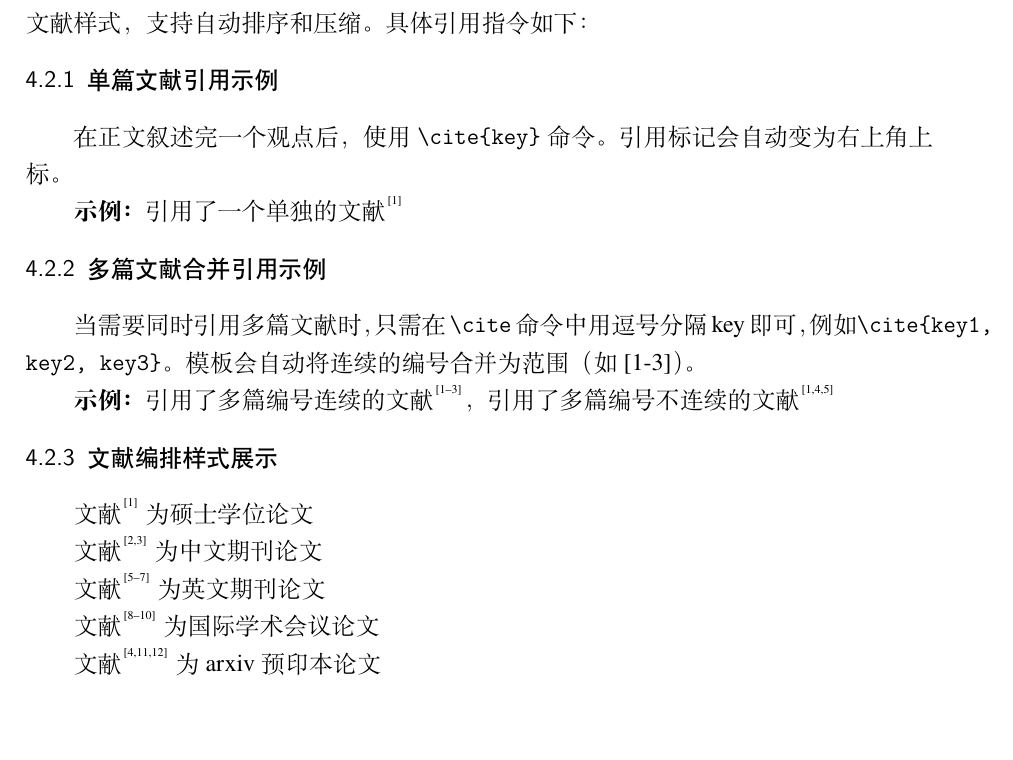
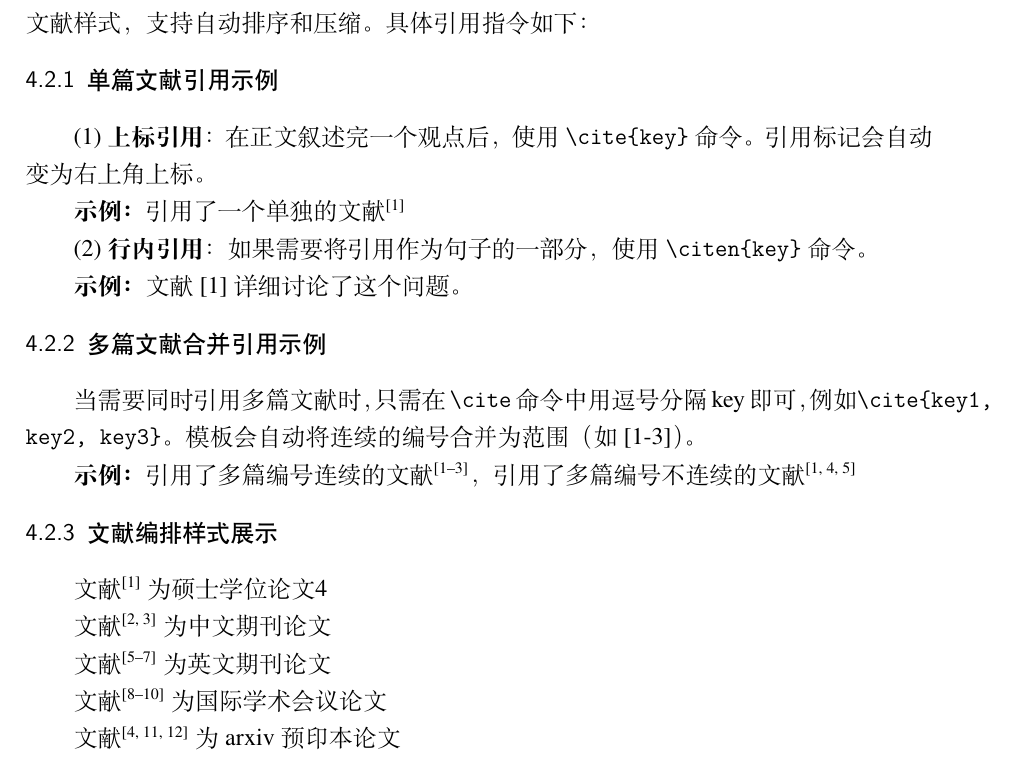
Before and after one commit to Hai-Jun-Yan/WTU_CSAI_Graduation_Thesis_Template, a LaTeX thesis (thesis_template.tex): part of page 13 of 17, cut so that both start at the same text, the shorter picture padded with empty space. Compiled offline with XeLaTeX; a missing font is replaced by an installed copy or a similar font.

Commit message:
Update thesis template with author and style changes

```diff
--- a/thesis_template.tex
+++ b/thesis_template.tex
@@ -369,10 +387,15 @@ This thesis studies the problem of XXXX. To address the challenge of XXXX, a XXX
 本模板已配置好 \texttt{natbib} 宏包以及单独的\texttt{gbt7714-numerical.bst}文件作为参考文献样式，支持自动排序和压缩。具体引用指令如下：
 
 \subsection{单篇文献引用示例}
-在正文叙述完一个观点后，使用 \texttt{\textbackslash cite\{key\}} 命令。引用标记会自动变为右上角上标。
+(1) \textbf{上标引用}：在正文叙述完一个观点后，使用 \texttt{\textbackslash cite\{key\}} 命令。引用标记会自动变为右上角上标。
 
 \textbf{示例：}
 引用了一个单独的文献\cite{niu1}
+
+(2) \textbf{行内引用}：如果需要将引用作为句子的一部分，使用 \texttt{\textbackslash citen\{key\}} 命令。
+
+\textbf{示例：}
+文献\citen{niu1}详细讨论了这个问题。
 
 \subsection{多篇文献合并引用示例}
 当需要同时引用多篇文献时，只需在 \texttt{\textbackslash cite} 命令中用逗号分隔 key 即可，例如\texttt{\textbackslash cite\{key1, key2, key3\}}。模板会自动将连续的编号合并为范围（如 [1-3]）。
@@ -381,7 +404,7 @@ This thesis studies the problem of XXXX. To address the challenge of XXXX, a XXX
 引用了多篇编号连续的文献\cite{niu1,niu2,niu3}，引用了多篇编号不连续的文献\cite{niu1,ASPP,TPAMI2}
 
 \subsection{文献编排样式展示}
-文献\cite{niu1}为硕士学位论文
+文献\cite{niu1}为硕士学位论文\citenum{ASPP}
 
 文献\cite{niu2,niu3}为中文期刊论文
 
```
Also changed, not shown: thesis_template.tex (93 more changed lines).
